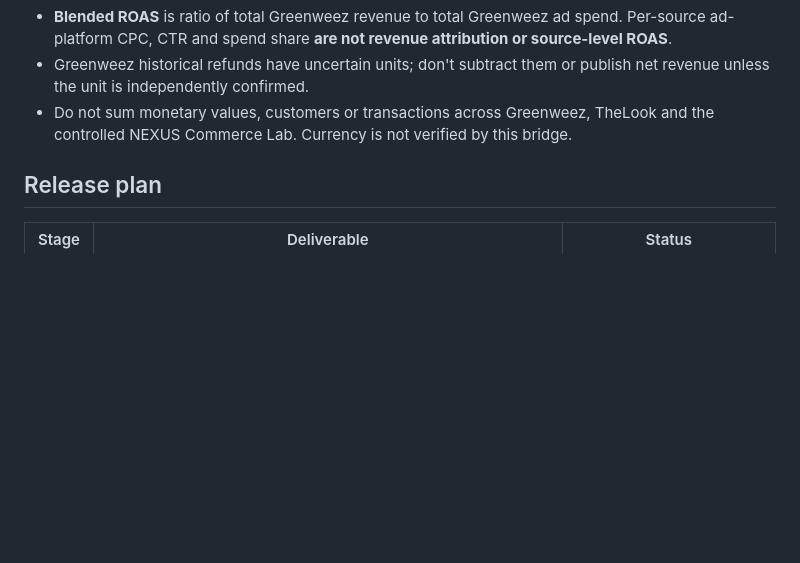
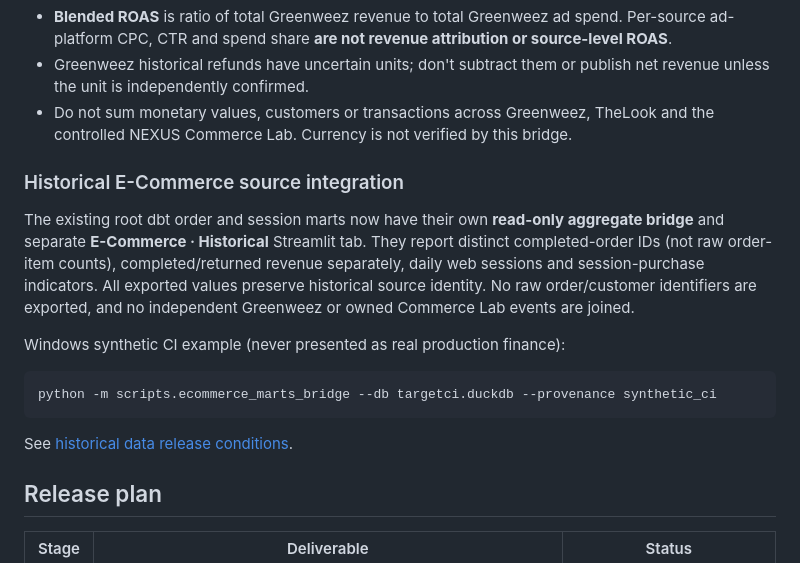
Before and after one commit to senanurcetin/E-commerce, a Markdown page: docs/NEXUS_UNIFIED_COMMERCE_PLAN.md, the part around the change. Drawn GitHub-style; blank space fills up the shorter version.

Commit message:
docs: expose first-party historical E-Commerce marts in integrated NEXUS source registry

```diff
--- a/docs/NEXUS_UNIFIED_COMMERCE_PLAN.md
+++ b/docs/NEXUS_UNIFIED_COMMERCE_PLAN.md
@@ -55,6 +55,24 @@ Both commands output only gitignored E-Commerce target/greenweez_bridge/snapshot
 - Greenweez historical refunds have uncertain units; don't subtract them or publish net revenue unless the unit is independently confirmed.
 - Do not sum monetary values, customers or transactions across Greenweez, TheLook and the controlled NEXUS Commerce Lab. Currency is not verified by this bridge.
 
+### Historical E-Commerce source integration
+
+The existing root dbt order and session marts now have their own **read-only
+aggregate bridge** and separate **E-Commerce · Historical** Streamlit tab.
+They report distinct completed-order IDs (not raw order-item counts),
+completed/returned revenue separately, daily web sessions and session-purchase
+indicators. All exported values preserve historical source identity. No raw
+order/customer identifiers are exported, and no independent Greenweez or
+owned Commerce Lab events are joined.
+
+Windows synthetic CI example (never presented as real production finance):
+
+~~~cmd
+python -m scripts.ecommerce_marts_bridge --db targetci.duckdb --provenance synthetic_ci
+~~~
+
+See [historical data release conditions](NEXUS_HISTORICAL_MART_BRIDGE.md).
+
 ## Release plan
 
 | Stage | Deliverable | Status |
```
